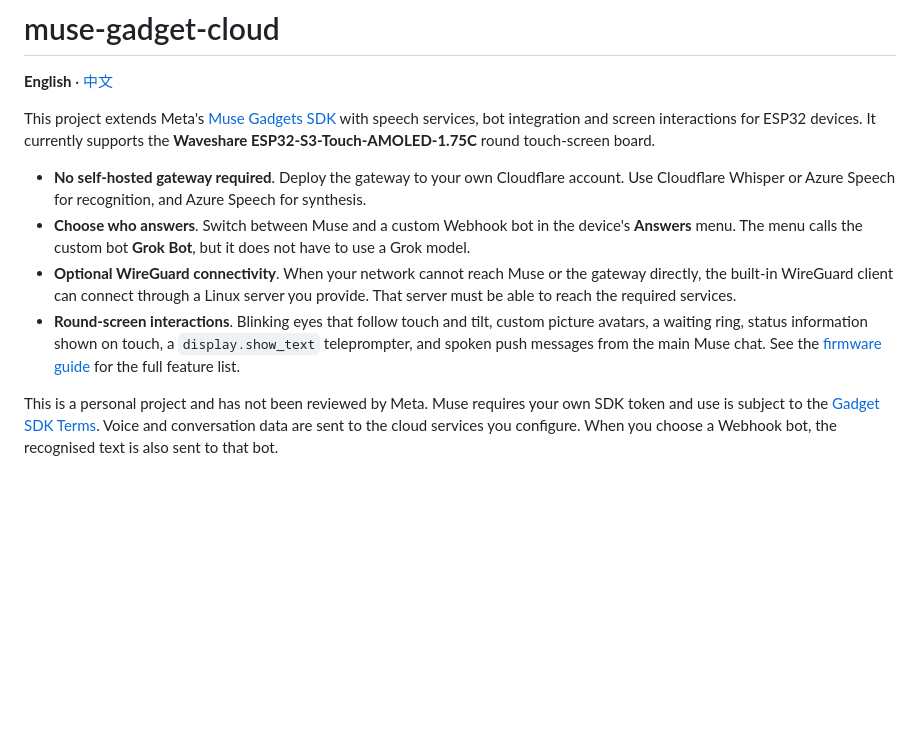
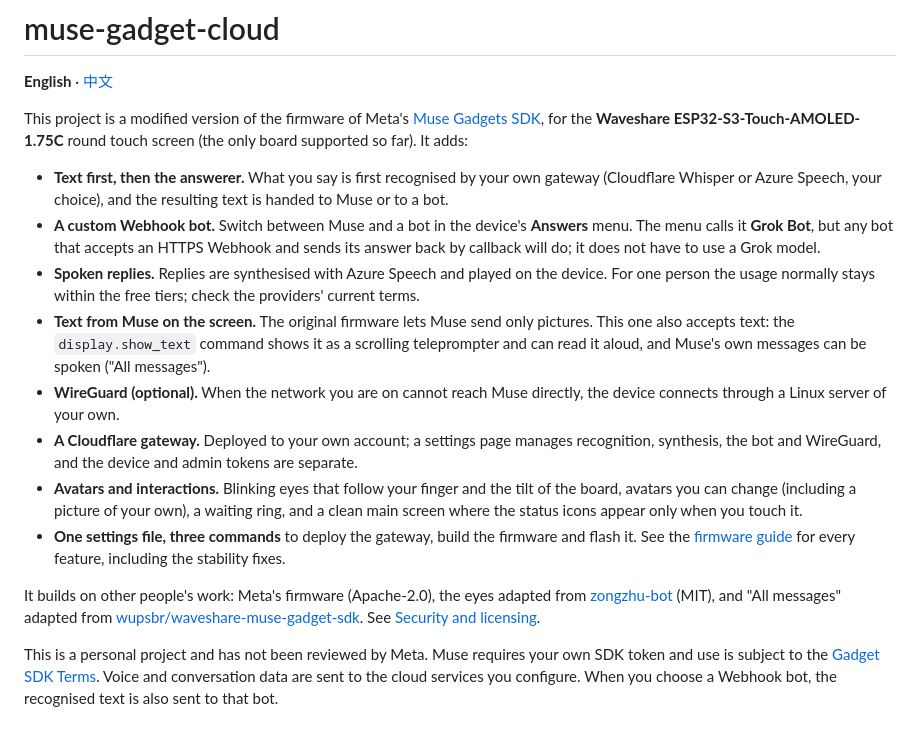
Before and after one commit to burndown/esp32-twinmate, a Markdown page: README.md, the part around the change. GitHub-like rendering; blank space fills up the shorter version.

```diff
--- a/README.md
+++ b/README.md
@@ -2,12 +2,18 @@
 
 **English** · [中文](README.zh-CN.md)
 
-This project extends Meta's [Muse Gadgets SDK](https://github.com/facebookincubator/muse-gadget-sdk) with speech services, bot integration and screen interactions for ESP32 devices. It currently supports the **Waveshare ESP32-S3-Touch-AMOLED-1.75C** round touch-screen board.
+This project is a modified version of the firmware of Meta's [Muse Gadgets SDK](https://github.com/facebookincubator/muse-gadget-sdk), for the **Waveshare ESP32-S3-Touch-AMOLED-1.75C** round touch screen (the only board supported so far). It adds:
 
-- **No self-hosted gateway required**. Deploy the gateway to your own Cloudflare account. Use Cloudflare Whisper or Azure Speech for recognition, and Azure Speech for synthesis.
-- **Choose who answers**. Switch between Muse and a custom Webhook bot in the device's **Answers** menu. The menu calls the custom bot **Grok Bot**, but it does not have to use a Grok model.
-- **Optional WireGuard connectivity**. When your network cannot reach Muse or the gateway directly, the built-in WireGuard client can connect through a Linux server you provide. That server must be able to reach the required services.
-- **Round-screen interactions**. Blinking eyes that follow touch and tilt, custom picture avatars, a waiting ring, status information shown on touch, a `display.show_text` teleprompter, and spoken push messages from the main Muse chat. See the [firmware guide](docs/FIRMWARE.md) for the full feature list.
+- **Text first, then the answerer.** What you say is first recognised by your own gateway (Cloudflare Whisper or Azure Speech, your choice), and the resulting text is handed to Muse or to a bot.
+- **A custom Webhook bot.** Switch between Muse and a bot in the device's **Answers** menu. The menu calls it **Grok Bot**, but any bot that accepts an HTTPS Webhook and sends its answer back by callback will do; it does not have to use a Grok model.
+- **Spoken replies.** Replies are synthesised with Azure Speech and played on the device. For one person the usage normally stays within the free tiers; check the providers' current terms.
+- **Text from Muse on the screen.** The original firmware lets Muse send only pictures. This one also accepts text: the `display.show_text` command shows it as a scrolling teleprompter and can read it aloud, and Muse's own messages can be spoken ("All messages").
+- **WireGuard (optional).** When the network you are on cannot reach Muse directly, the device connects through a Linux server of your own.
+- **A Cloudflare gateway.** Deployed to your own account; a settings page manages recognition, synthesis, the bot and WireGuard, and the device and admin tokens are separate.
+- **Avatars and interactions.** Blinking eyes that follow your finger and the tilt of the board, avatars you can change (including a picture of your own), a waiting ring, and a clean main screen where the status icons appear only when you touch it.
+- **One settings file, three commands** to deploy the gateway, build the firmware and flash it. See the [firmware guide](docs/FIRMWARE.md) for every feature, including the stability fixes.
+
+It builds on other people's work: Meta's firmware (Apache-2.0), the eyes adapted from [zongzhu-bot](https://github.com/Liu-zhongxian/zongzhu-bot) (MIT), and "All messages" adapted from [wupsbr/waveshare-muse-gadget-sdk](https://github.com/wupsbr/waveshare-muse-gadget-sdk). See [Security and licensing](#security-and-licensing).
 
 This is a personal project and has not been reviewed by Meta. Muse requires your own SDK token and use is subject to the [Gadget SDK Terms](https://gadgets.muse.ai). Voice and conversation data are sent to the cloud services you configure. When you choose a Webhook bot, the recognised text is also sent to that bot.
 
```
Also changed, not shown: README.zh-CN.md (+11 -5 lines).
